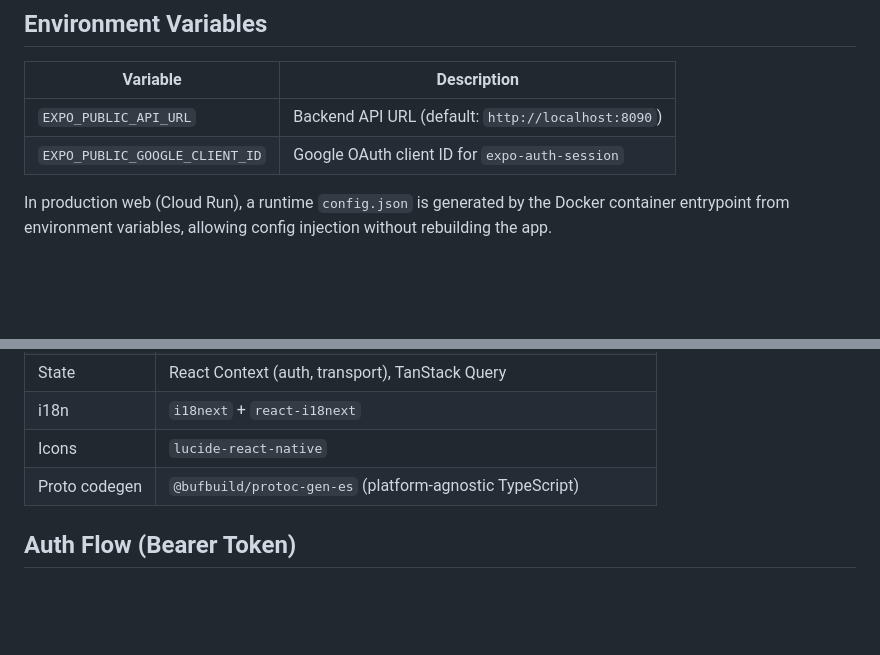
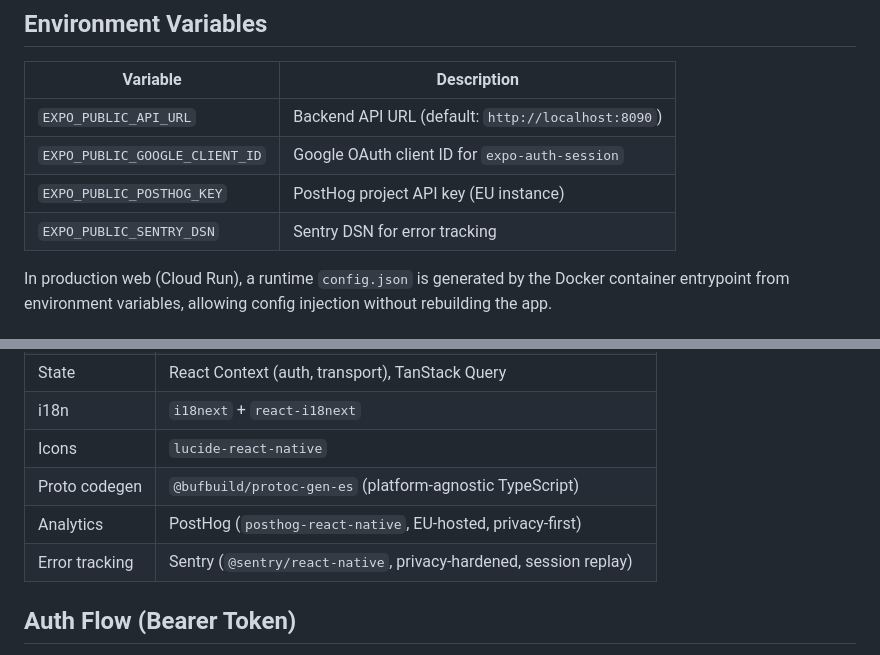
Before and after one commit to gallowaysoftware/toqui, a Markdown page: CLAUDE.md, 2 parts joined by grey strips. Rendered like a GitHub page; blank space fills up the shorter version.

```diff
--- a/CLAUDE.md
+++ b/CLAUDE.md
@@ -154,6 +180,8 @@ CORS_ALLOWED_ORIGINS="http://localhost:3000,http://localhost:8081" make run
 |----------|-------------|
 | `EXPO_PUBLIC_API_URL` | Backend API URL (default: `http://localhost:8090`) |
 | `EXPO_PUBLIC_GOOGLE_CLIENT_ID` | Google OAuth client ID for `expo-auth-session` |
+| `EXPO_PUBLIC_POSTHOG_KEY` | PostHog project API key (EU instance) |
+| `EXPO_PUBLIC_SENTRY_DSN` | Sentry DSN for error tracking |
 
 In production web (Cloud Run), a runtime `config.json` is generated by the Docker container entrypoint from environment variables, allowing config injection without rebuilding the app.
 
@@ -179,6 +207,8 @@ CI auto-deploys to prod on push to `main`: Docker build → push to Artifact Reg
 | i18n | `i18next` + `react-i18next` |
 | Icons | `lucide-react-native` |
 | Proto codegen | `@bufbuild/protoc-gen-es` (platform-agnostic TypeScript) |
+| Analytics | PostHog (`posthog-react-native`, EU-hosted, privacy-first) |
+| Error tracking | Sentry (`@sentry/react-native`, privacy-hardened, session replay) |
 
 ## Auth Flow (Bearer Token)
 
```
Also changed, not shown: other parts of CLAUDE.md (+71 -0 lines).
